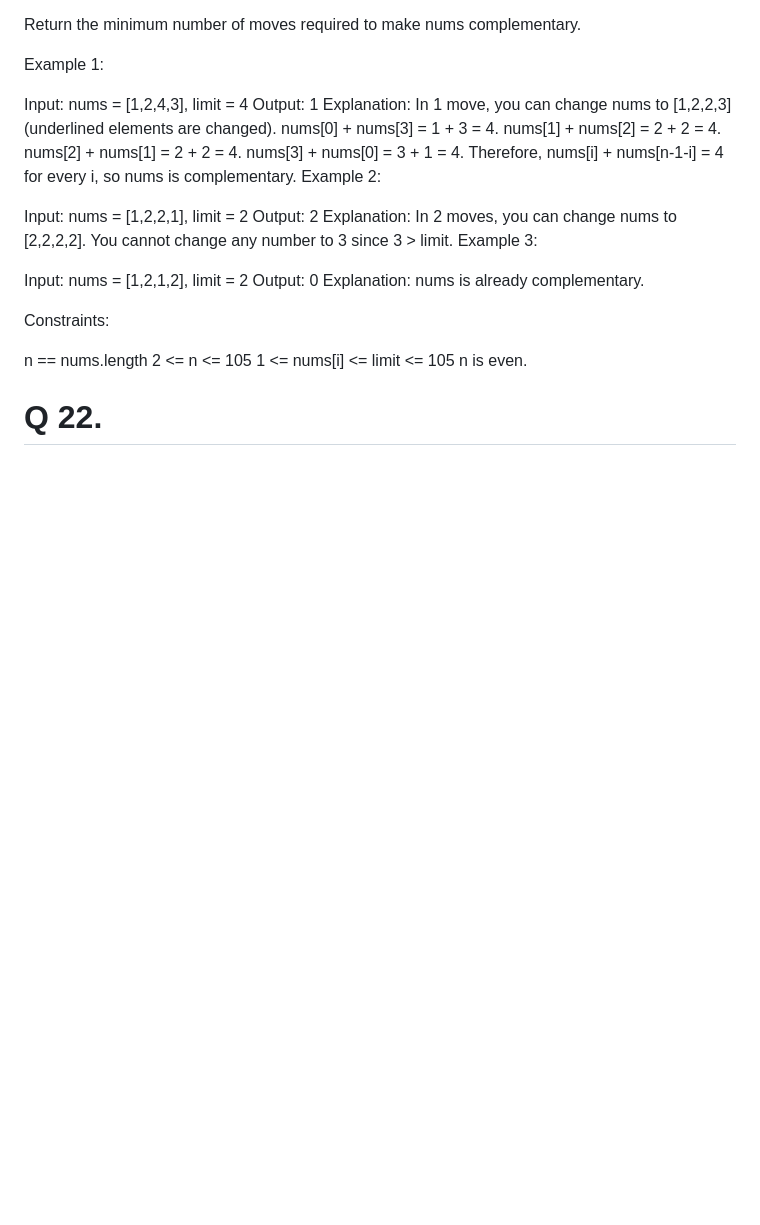
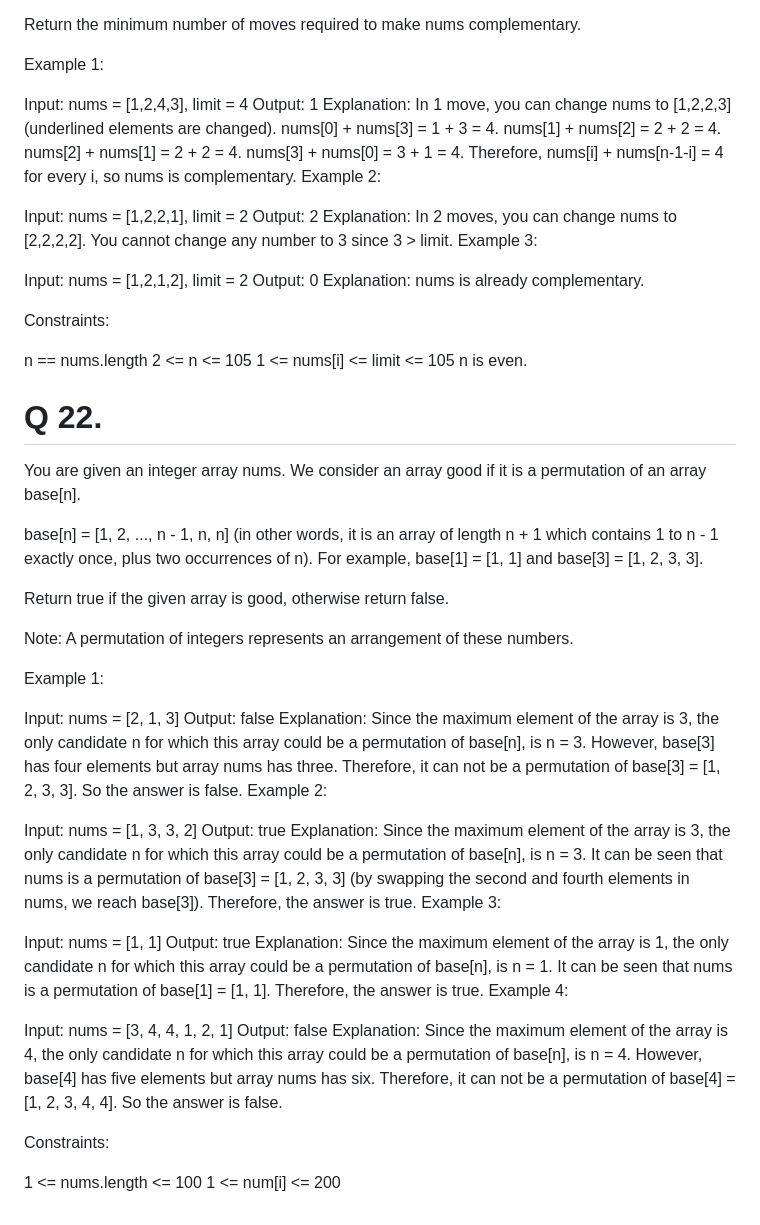
Before and after one commit to Veepin12/leetcode-daily-Streak, a Markdown page: README.md, the part around the change. GitHub-like rendering; blank space fills up the shorter version.

```diff
--- a/README.md
+++ b/README.md
@@ -1069,3 +1069,39 @@ n == nums.length
 n is even.
 
 # Q 22.
+You are given an integer array nums. We consider an array good if it is a permutation of an array base[n].
+
+base[n] = [1, 2, ..., n - 1, n, n] (in other words, it is an array of length n + 1 which contains 1 to n - 1 exactly once, plus two occurrences of n). For example, base[1] = [1, 1] and base[3] = [1, 2, 3, 3].
+
+Return true if the given array is good, otherwise return false.
+
+Note: A permutation of integers represents an arrangement of these numbers.
+
+
+
+Example 1:
+
+Input: nums = [2, 1, 3]
+Output: false
+Explanation: Since the maximum element of the array is 3, the only candidate n for which this array could be a permutation of base[n], is n = 3. However, base[3] has four elements but array nums has three. Therefore, it can not be a permutation of base[3] = [1, 2, 3, 3]. So the answer is false.
+Example 2:
+
+Input: nums = [1, 3, 3, 2]
+Output: true
+Explanation: Since the maximum element of the array is 3, the only candidate n for which this array could be a permutation of base[n], is n = 3. It can be seen that nums is a permutation of base[3] = [1, 2, 3, 3] (by swapping the second and fourth elements in nums, we reach base[3]). Therefore, the answer is true.
+Example 3:
+
+Input: nums = [1, 1]
+Output: true
+Explanation: Since the maximum element of the array is 1, the only candidate n for which this array could be a permutation of base[n], is n = 1. It can be seen that nums is a permutation of base[1] = [1, 1]. Therefore, the answer is true.
+Example 4:
+
+Input: nums = [3, 4, 4, 1, 2, 1]
+Output: false
+Explanation: Since the maximum element of the array is 4, the only candidate n for which this array could be a permutation of base[n], is n = 4. However, base[4] has five elements but array nums has six. Therefore, it can not be a permutation of base[4] = [1, 2, 3, 4, 4]. So the answer is false.
+
+
+Constraints:
+
+1 <= nums.length <= 100
+1 <= num[i] <= 200
```
